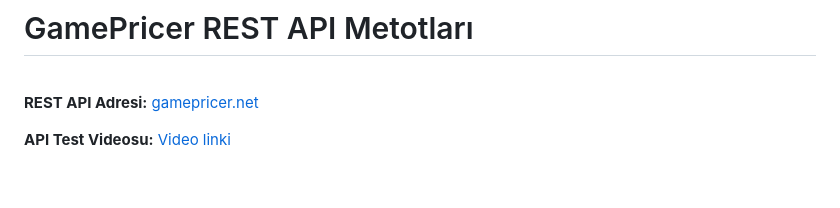
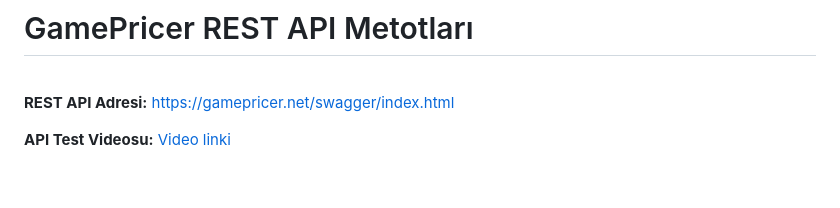
Before and after one commit to sedefarican/GamePricer, a Markdown page: REST-API.md, the part around the change. GitHub-like rendering.

Commit message:
Update REST API address in documentation
Updated the REST API address to the Swagger documentation link.

```diff
--- a/REST-API.md
+++ b/REST-API.md
@@ -2,7 +2,7 @@
 
 <br>
 
-**REST API Adresi:** [gamepricer.net](https://gamepricer.net/)
+**REST API Adresi:** https://gamepricer.net/swagger/index.html
 
 **API Test Videosu:** [Video linki](https://youtu.be/-ahKVJXhZWI)
 
```
